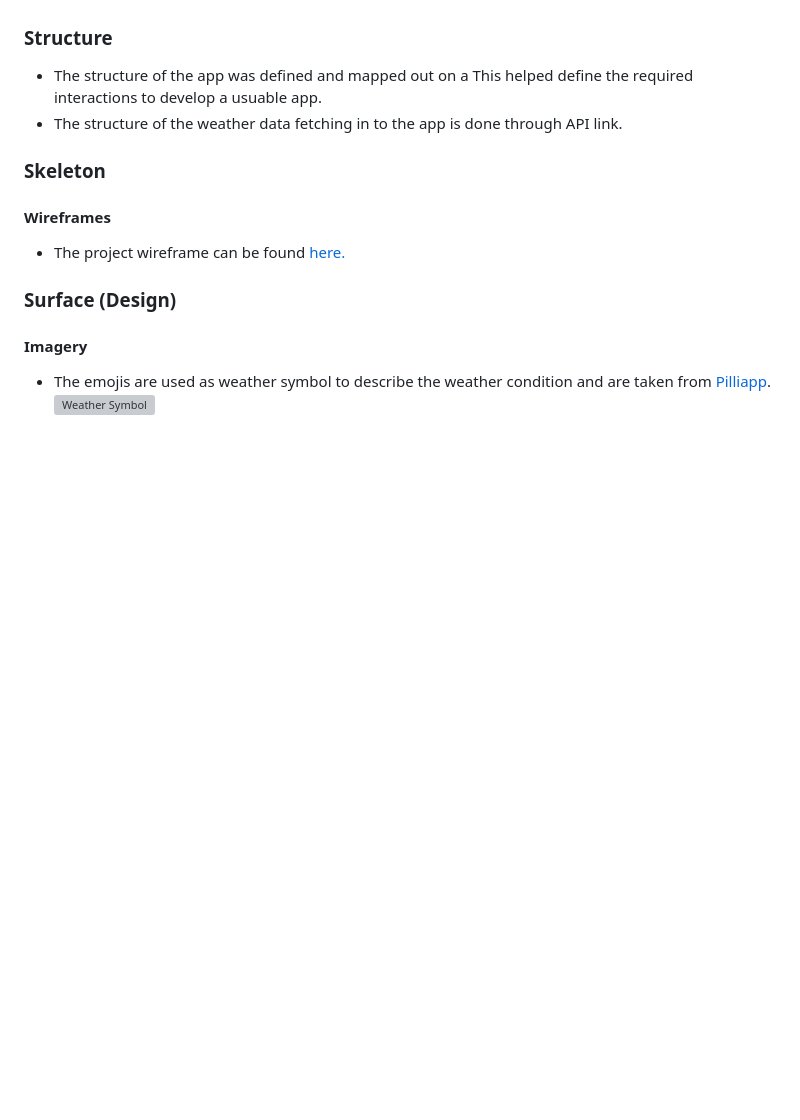
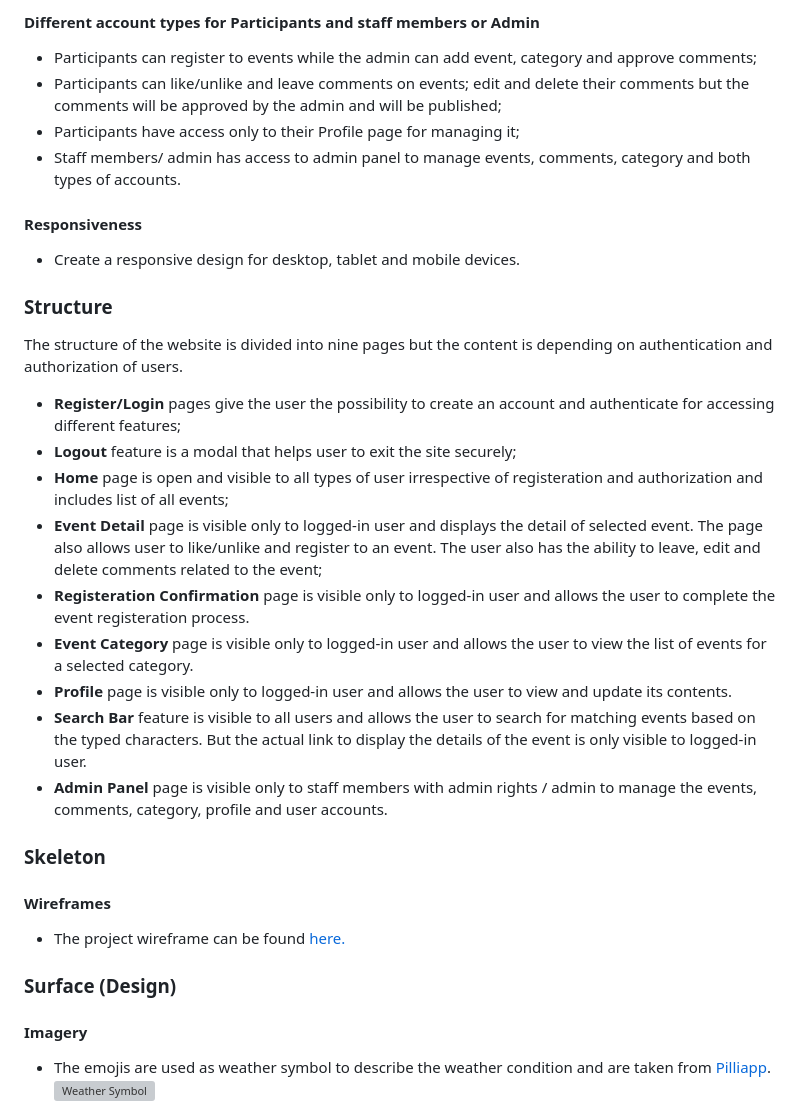
Before and after one commit to Ahmad-Hazrati/django-event, a Markdown page: README.md, the part around one of its changes. Drawn GitHub-style; blank space fills up the shorter version; grey boxes are pictures that could not be loaded.

```diff
--- a/README.md
+++ b/README.md
@@ -74,6 +107,24 @@ The objective of the site is to allow users to check the current and next 5 days
+#### Different account types for Participants and staff members or Admin
+- Participants can register to events while the admin can add event, category and approve comments;
+- Participants can like/unlike and leave comments on events; edit and delete their comments but the comments will be approved by the admin and will be published;
+- Participants have access only to their Profile page for managing it;
+- Staff members/ admin has access to admin panel to manage events, comments, category and both types of accounts.
+
+#### Responsiveness
+- Create a responsive design for desktop, tablet and mobile devices.
+
 ### Structure
-- The structure of the app was defined and mapped out on a This helped define the required interactions to develop a usuable app.
-- The structure of the weather data fetching in to the app is done through API link.
+The structure of the website is divided into nine pages but the content is depending on authentication and authorization of users.
+- **Register/Login** pages give the user the possibility to create an account and authenticate for accessing different features;
+- **Logout** feature is a modal that helps user to exit the site securely;
+- **Home** page is open and visible to all types of user irrespective of registeration and authorization and includes list of all events;
+- **Event Detail** page is visible only to logged-in user and displays the detail of selected event. The page also allows user to like/unlike and register to an event. The user also has the ability to leave, edit and delete comments related to the event;
+- **Registeration Confirmation** page is visible only to logged-in user and allows the user to complete the event registeration process.
+- **Event Category** page is visible only to logged-in user and allows the user to view the list of events for a selected category.
+- **Profile** page is visible only to logged-in user and allows the user to view and update its contents.
+- **Search Bar** feature is visible to all users and allows the user to search for matching events based on the typed characters. But the actual link to display the details of the event is only visible to logged-in user.
+- **Admin Panel** page is visible only to staff members with admin rights / admin to manage the events, comments, category, profile and user accounts.
+
 ### Skeleton
 #### Wireframes
 - The project wireframe can be found [here.](views/README_files/wireframe.png)
```
Also changed, not shown: other parts of README.md (+52 -19 lines), static/images/default.jpg (deleted), static/images/default1.png (added), static/images/default_img.jpg (added), static/images/event_img.jpg (added), static/media/mockup.png (added), 4 other files.
